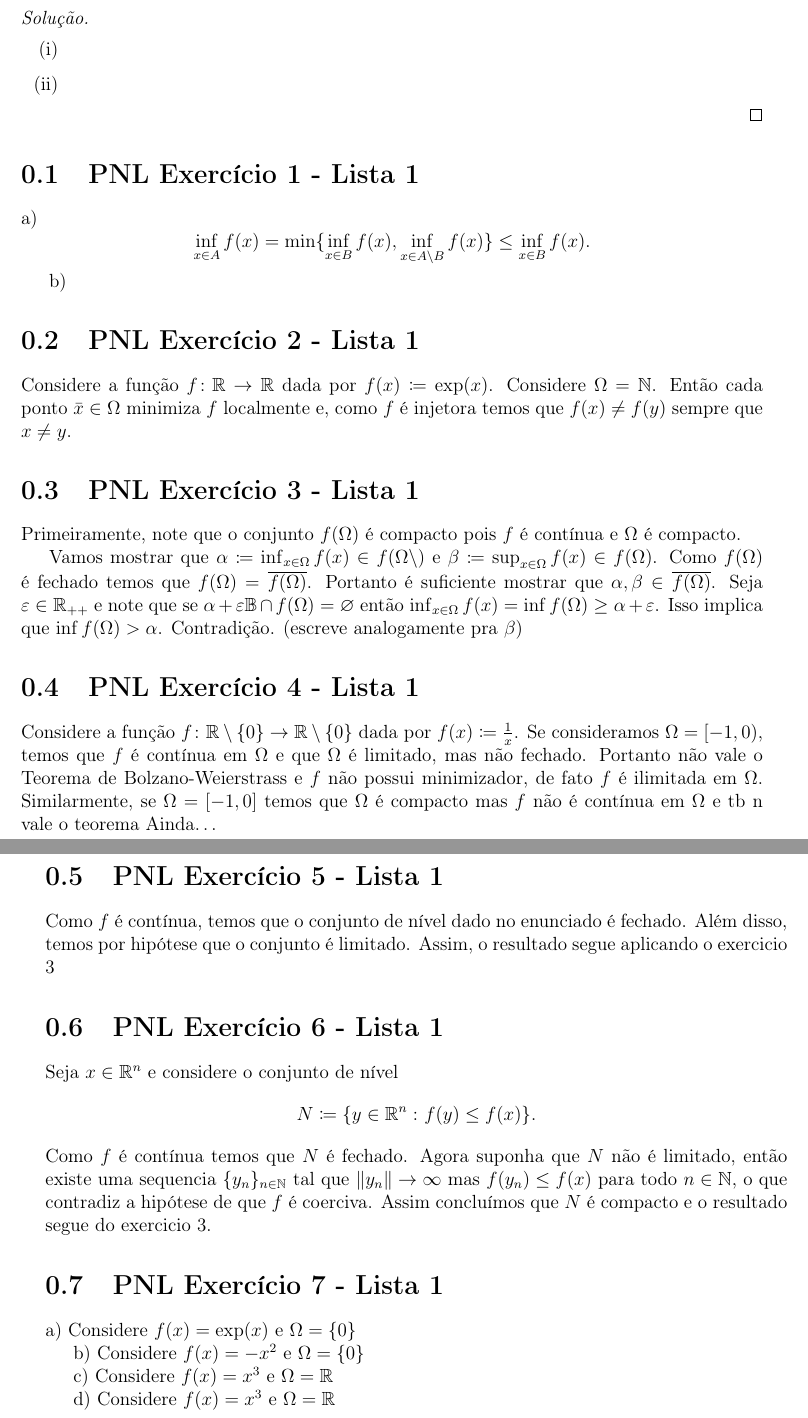
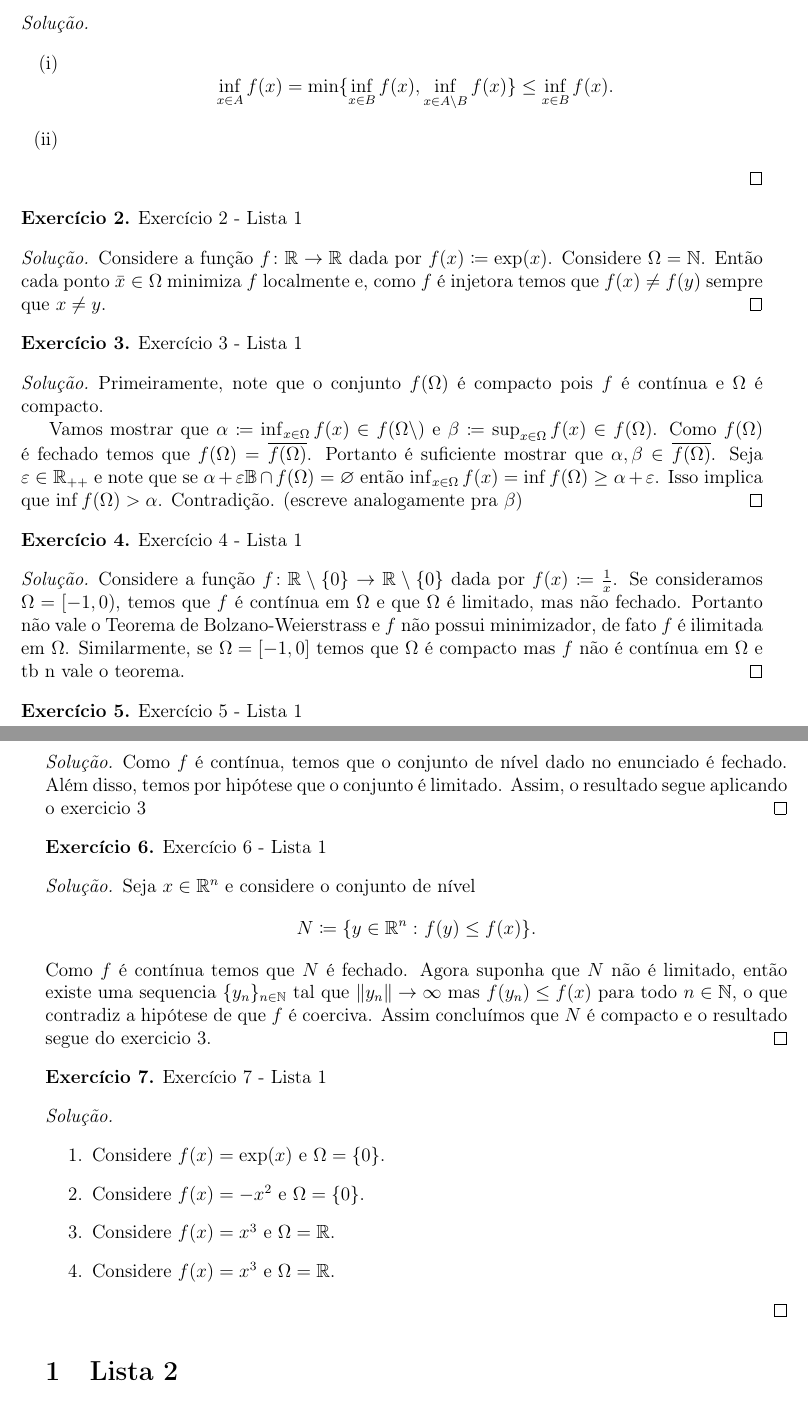
Before and after one commit to aserranoni/PNL, a LaTeX document (main.tex, which reads packages.sty): two parts of pages 3 and 4 of 4 before the commit and two parts of pages 1 and 2 of 2 after it, joined at a grey line, cut so that both start at the same text. Compiled offline with pdfLaTeX.

```diff
--- a/main.tex
+++ b/main.tex
@@ -1,6 +1,6 @@
 \PassOptionsToPackage{dvipsnames}{xcolor}
 
-\documentclass[12pt,twoside,a4paper]{book}
+\documentclass[12pt,twoside,a4paper]{article}
 \usepackage{packages}
 \title{MAP5747 Programação Não Linear: Exercícios}
 \author{Ariel Serranoni}
@@ -21,67 +22,75 @@
 \end{problema}
 \begin{proof}[Solução]\hfill
   \begin{enumerate}[label=(\roman*)]
-  \item
+  \item \[\inf_{x\in A} f(x)=\min\{\inf_{x\in B}f(x), \inf_{x\in A\setminus B}f(x)\}\leq\inf_{x\in B}f(x).\]
   \item
     \end{enumerate}
 \end{proof}
 
-\section{PNL Exercício 1 - Lista 1}
-\label{sec:org41d184a}
-
-a) \[\inf_{x\in A} f(x)=\min\{\inf_{x\in B}f(x), \inf_{x\in A\setminus B}f(x)\}\leq\inf_{x\in B}f(x).\]
-
-b)
-
-\section{PNL Exercício 2 - Lista 1}
-\label{sec:org8affeec}
-
+\begin{problema}
+Exercício 2 - Lista 1
+\end{problema}
+\begin{proof}[Solução]
 Considere a função \(f\colon\Reals\to\Reals\) dada por \(f(x)\coloneqq\exp(x)\). Considere \(\Omega=\Naturals\).
 Então cada ponto \(\bar{x}\in\Omega\) minimiza \(f\) localmente e, como \(f\) é injetora temos que \(f(x)\not=f(y)\)
 sempre que \(x\not= y\).
+\end{proof}
 
-\section{PNL Exercício 3 - Lista 1}
-\label{sec:orga567c7d}
+\begin{problema}
+Exercício 3 - Lista 1
+\end{problema}
+\begin{proof}[Solução]
 Primeiramente, note que o conjunto \(f(\Omega)\) é compacto pois \(f\) é contínua e \(\Omega\) é compacto.
 
 Vamos mostrar que \(\alpha\coloneqq\inf_{x\in\Omega}f(x)\in f(\Omega\)$\backslash$) e \(\beta\coloneqq\sup_{x\in\Omega}f(x)\in f(\Omega)\).
 Como \(f(\Omega)\) é fechado temos que \(f(\Omega)=\overline{f(\Omega)}\). Portanto é suficiente mostrar que
 \(\alpha,\beta\in\overline{f(\Omega)}\). Seja \(\varepsilon\in\Reals_{++}\) e note que se \(\alpha +\varepsilon\mathbb{B}\cap f(\Omega)=\varnothing\) então \(\inf_{x\in\Omega}f(x)=\inf f(\Omega)\geq\alpha+\varepsilon\).
 Isso implica que \(\inf f(\Omega) > \alpha\). Contradição. (escreve analogamente pra \(\beta\))
+\end{proof}
 
-
-\section{PNL Exercício 4 - Lista 1}
-\label{sec:org026ff9d}
-
+\begin{problema}
+Exercício 4 - Lista 1
+\end{problema}
+\begin{proof}[Solução]
 Considere a função \(f\colon\Reals\setminus\{0\}\to\Reals\setminus\{0\}\) dada por \(f(x)\coloneqq\frac{1}{x}\). Se consideramos
 \(\Omega=[-1,0)\), temos que \(f\) é contínua em \(\Omega\) e que \(\Omega\) é limitado, mas não fechado.
 Portanto não vale o Teorema de Bolzano-Weierstrass e \(f\) não possui minimizador, de fato \(f\) é ilimitada em \(\Omega\).
-Similarmente, se \(\Omega=[-1,0]\) temos que \(\Omega\) é compacto mas \(f\) não é contínua em \(\Omega\) e tb n vale o teorema
-Ainda\ldots{}
+Similarmente, se \(\Omega=[-1,0]\) temos que \(\Omega\) é compacto mas \(f\) não é contínua em \(\Omega\) e tb n vale o teorema.
+\end{proof}
 
-\section{PNL Exercício 5 - Lista 1}
-\label{sec:org5714b88}
-
+\begin{problema}
+Exercício 5 - Lista 1
+\end{problema}
+\begin{proof}[Solução]
 Como \(f\) é contínua, temos que o conjunto de nível dado no enunciado é fechado. Além disso, temos
 por hipótese que o conjunto é limitado. Assim, o resultado segue aplicando o exercicio 3
+\end{proof}
 
-\section{PNL Exercício 6 - Lista 1}
-\label{sec:orga03c240}
-
+\begin{problema}
+Exercício 6 - Lista 1
+\end{problema}
+\begin{proof}[Solução]
 Seja \(x\in\Reals^n\) e considere o conjunto de nível \[N\coloneqq\{y\in\Reals^n\,\colon f(y)\leq f(x)\}.\]
 Como \(f\) é contínua temos que \(N\) é fechado. Agora suponha que \(N\) não é limitado,
 então existe uma sequencia \(\{y_n\}_{n\in\Naturals}\) tal que \(\|y_n\|\rightarrow\infty\) mas \(f(y_n)\leq f(x)\) para
 todo \(n\in\Naturals\), o que contradiz a hipótese de que \(f\) é coerciva. Assim concluímos que \(N\) é compacto e o resultado
 segue do exercicio 3.
+\end{proof}
 
-\section{PNL Exercício 7 - Lista 1}
-\label{sec:org290910a}
-a) Considere \(f(x)=\exp(x)\) e \(\Omega=\{0\}\)
+\begin{problema}
+Exercício 7 - Lista 1
+\end{problema}
+\begin{proof}[Solução]\hfill
+  \begin{enumerate}
+\item Considere \(f(x)=\exp(x)\) e \(\Omega=\{0\}\).
+\item Considere \(f(x)=-x^2\) e \(\Omega=\{0\}\).
+\item Considere \(f(x)=x^3\) e \(\Omega=\Reals\).
+\item Considere \(f(x)=x^3\) e \(\Omega=\Reals\).
+\end{enumerate}
+\end{proof}
 
-b) Considere \(f(x)=-x^2\) e \(\Omega=\{0\}\)
+\section{Lista 2}
 
-c) Considere \(f(x)=x^3\) e \(\Omega=\Reals\)
 
-d) Considere \(f(x)=x^3\) e \(\Omega=\Reals\)
 
 \end{document}
--- a/packages.sty
+++ b/packages.sty
@@ -128,10 +128,10 @@
 \theoremstyle{definition}
 \newtheorem{theorem}{Theorem}
 
-\newtheorem{corollary}[theorem]{Corollary}
+\newtheorem{corollary}{Corollary}
 
-\newtheorem{lemma}[theorem]{Proposition}
-
+\newtheorem{lemma}{Proposition}
+\newtheorem{problema}[theorem]{Exercício}
 \newtheorem*{definition}{Definition}
 
 \newtheorem*{remark}{Remark}
```
Also changed, not shown: main.pdf, main.tex (3 more changed lines), 5 other files.
